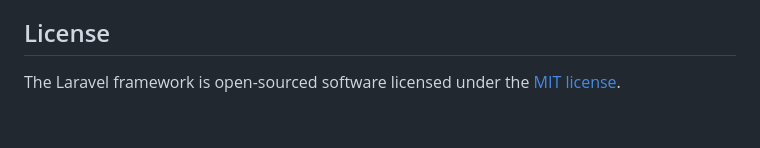
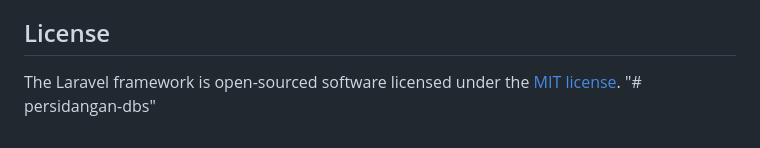
Before and after one commit to dexarther123/persidangan-dbs, a Markdown page: README.md, the part around the change. Rendered like a GitHub page.

```diff
--- a/README.md
+++ b/README.md
@@ -64,3 +64,4 @@ If you discover a security vulnerability within Laravel, please send an e-mail t
 ## License
 
 The Laravel framework is open-sourced software licensed under the [MIT license](https://opensource.org/licenses/MIT).
+"# persidangan-dbs"
```
